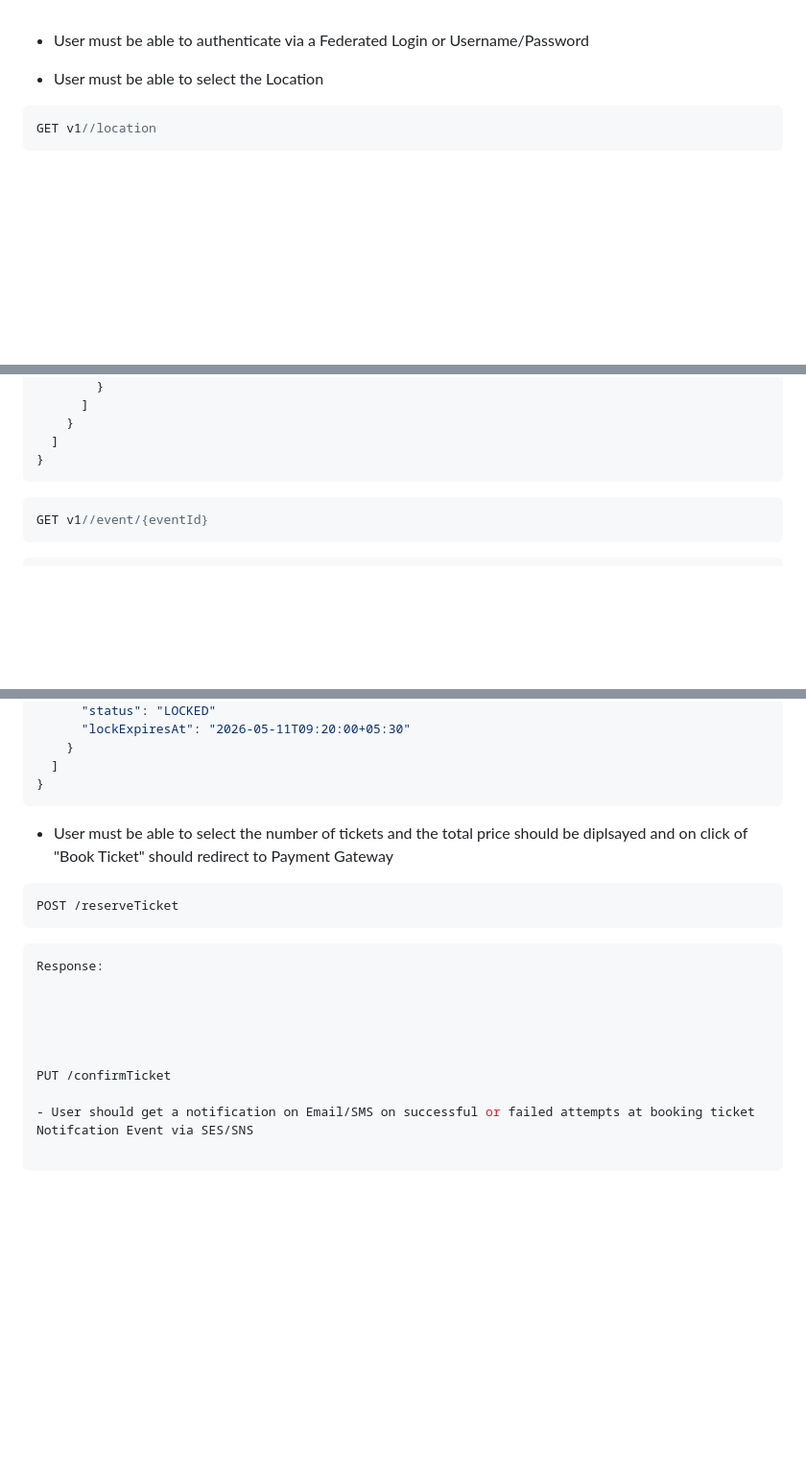
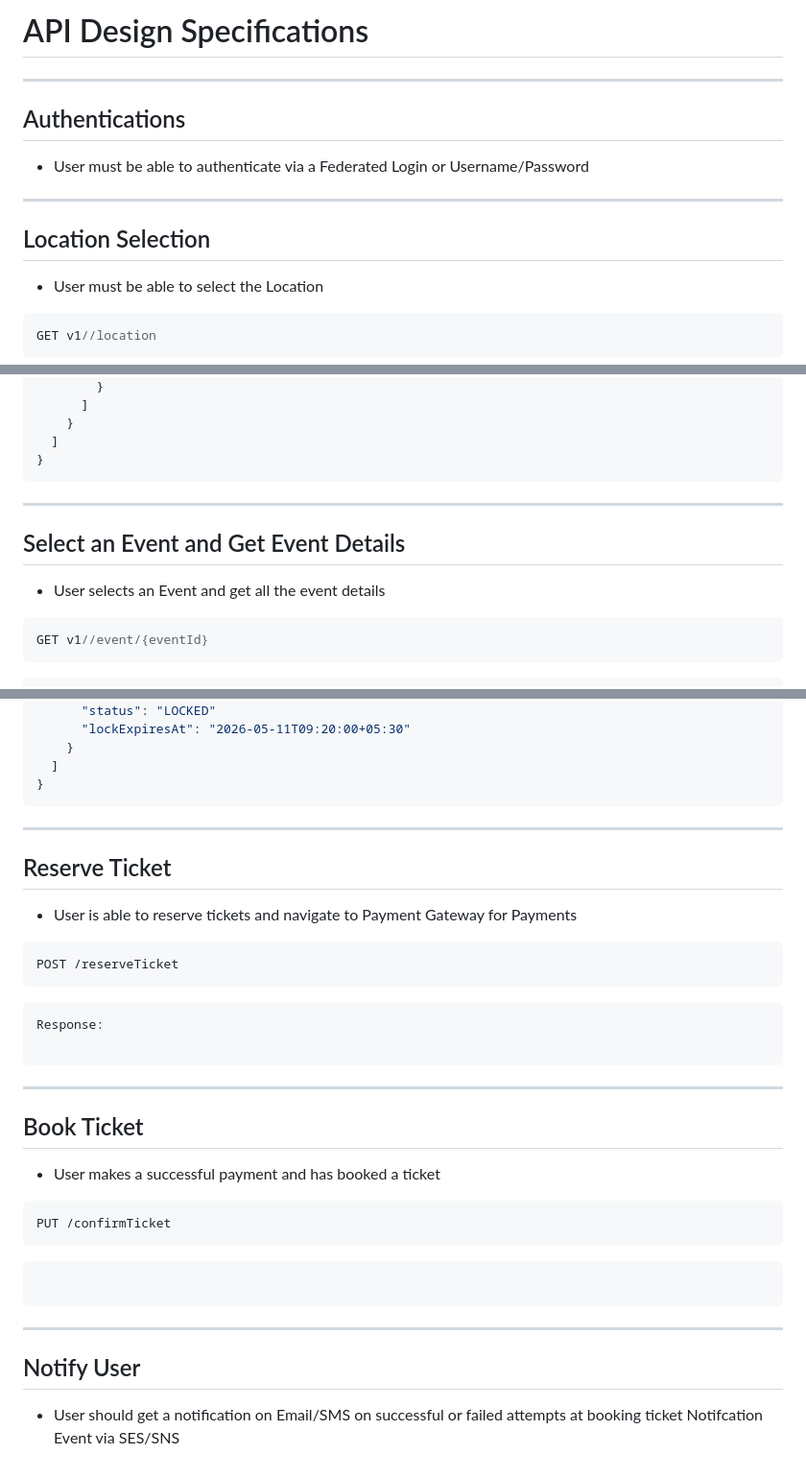
Before and after one commit to abhinavcloud/online_ticketing_system, a Markdown page: API_Design.md, 3 parts joined by grey strips. Shown at 96% size. Drawn GitHub-style; blank space fills up the shorter version.

`````diff
--- a/API_Design.md
+++ b/API_Design.md
@@ -1,5 +1,12 @@
+# API Design Specifications
+---
+
+## Authentications
 - User must be able to authenticate via a Federated Login or Username/Password
 
+
+---
+## Location Selection
 
 - User must be able to select the Location
 
@@ -107,7 +120,13 @@ Response:
     }
   ]
 }
-````
+```
+
+---
+
+## Select an Event and Get Event Details
+
+- User selects an Event and get all the event details
 
 ```json
 GET v1//event/{eventId}
@@ -208,9 +231,11 @@ Response:
 }
 ```
 
+---
 
+## Reserve Ticket
 
-- User must be able to select the number of tickets and the total price should be diplsayed and on click of "Book Ticket" should redirect to Payment Gateway
+- User is able to reserve tickets and navigate to Payment Gateway for Payments
 
 ```json
 POST /reserveTicket
@@ -219,11 +244,25 @@ POST /reserveTicket
 ```json
 Response:
 
+```
 
+---
 
+## Book Ticket
 
+- User makes a successful payment and has booked a ticket
 
+```json
 PUT /confirmTicket
+```
+
+```json
+
+```
+
+---
+
+## Notify User
 
 - User should get a notification on Email/SMS on successful or failed attempts at booking ticket
 Notifcation Event via SES/SNS
`````
Also changed, not shown: other parts of API_Design.md (+11 -1 lines).
